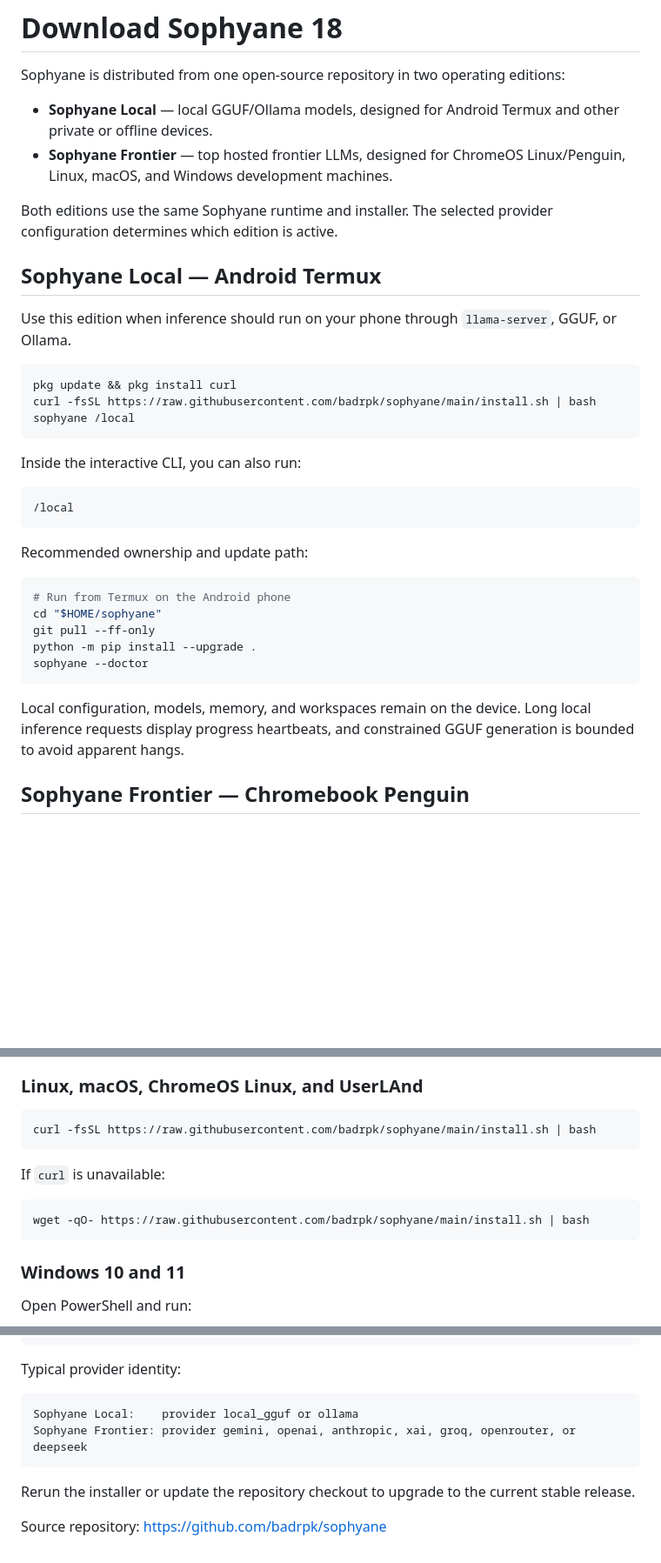
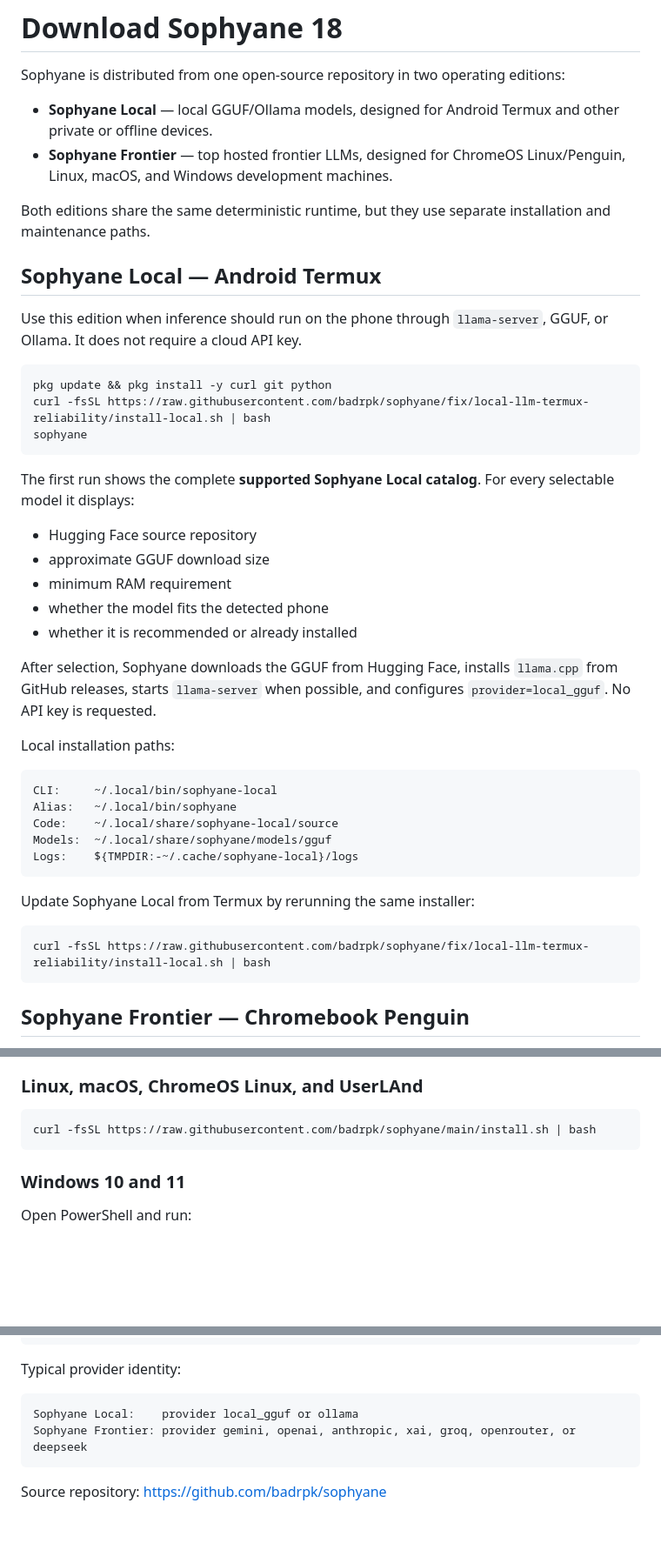
Before and after one commit to badrpk/sophyane, a Markdown page: DOWNLOAD.md, 3 parts joined by grey strips. Shown at 87% size. Drawn GitHub-style; blank space fills up the shorter version.

Commit message:
docs: add dedicated Local installer and model catalog flow

````diff
--- a/DOWNLOAD.md
+++ b/DOWNLOAD.md
@@ -5,35 +5,43 @@ Sophyane is distributed from one open-source repository in two operating edition
 - **Sophyane Local** — local GGUF/Ollama models, designed for Android Termux and other private or offline devices.
 - **Sophyane Frontier** — top hosted frontier LLMs, designed for ChromeOS Linux/Penguin, Linux, macOS, and Windows development machines.
 
-Both editions use the same Sophyane runtime and installer. The selected provider configuration determines which edition is active.
+Both editions share the same deterministic runtime, but they use separate installation and maintenance paths.
 
 ## Sophyane Local — Android Termux
 
-Use this edition when inference should run on your phone through `llama-server`, GGUF, or Ollama.
+Use this edition when inference should run on the phone through `llama-server`, GGUF, or Ollama. It does not require a cloud API key.
 
 ```bash
-pkg update && pkg install curl
-curl -fsSL https://raw.githubusercontent.com/badrpk/sophyane/main/install.sh | bash
-sophyane /local
+pkg update && pkg install -y curl git python
+curl -fsSL https://raw.githubusercontent.com/badrpk/sophyane/fix/local-llm-termux-reliability/install-local.sh | bash
+sophyane
 ```
 
-Inside the interactive CLI, you can also run:
+The first run shows the complete **supported Sophyane Local catalog**. For every selectable model it displays:
+
+- Hugging Face source repository
+- approximate GGUF download size
+- minimum RAM requirement
+- whether the model fits the detected phone
+- whether it is recommended or already installed
+
+After selection, Sophyane downloads the GGUF from Hugging Face, installs `llama.cpp` from GitHub releases, starts `llama-server` when possible, and configures `provider=local_gguf`. No API key is requested.
+
+Local installation paths:
 
 ```text
-/local
+CLI:     ~/.local/bin/sophyane-local
+Alias:   ~/.local/bin/sophyane
+Code:    ~/.local/share/sophyane-local/source
+Models:  ~/.local/share/sophyane/models/gguf
+Logs:    ${TMPDIR:-~/.cache/sophyane-local}/logs
 ```
 
-Recommended ownership and update path:
+Update Sophyane Local from Termux by rerunning the same installer:
 
 ```bash
-# Run from Termux on the Android phone
-cd "$HOME/sophyane"
-git pull --ff-only
-python -m pip install --upgrade .
-sophyane --doctor
+curl -fsSL https://raw.githubusercontent.com/badrpk/sophyane/fix/local-llm-termux-reliability/install-local.sh | bash
 ```
-
-Local configuration, models, memory, and workspaces remain on the device. Long local inference requests display progress heartbeats, and constrained GGUF generation is bounded to avoid apparent hangs.
 
 ## Sophyane Frontier — Chromebook Penguin
 
@@ -72,12 +80,6 @@ The Chromebook/Penguin checkout is the primary environment for frontier-provider
 curl -fsSL https://raw.githubusercontent.com/badrpk/sophyane/main/install.sh | bash
 ```
 
-If `curl` is unavailable:
-
-```bash
-wget -qO- https://raw.githubusercontent.com/badrpk/sophyane/main/install.sh | bash
-```
-
 ### Windows 10 and 11
 
 Open PowerShell and run:
@@ -106,6 +108,4 @@ Sophyane Local:    provider local_gguf or ollama
 Sophyane Frontier: provider gemini, openai, anthropic, xai, groq, openrouter, or deepseek
 ```
 
-Rerun the installer or update the repository checkout to upgrade to the current stable release.
-
 Source repository: https://github.com/badrpk/sophyane
````
